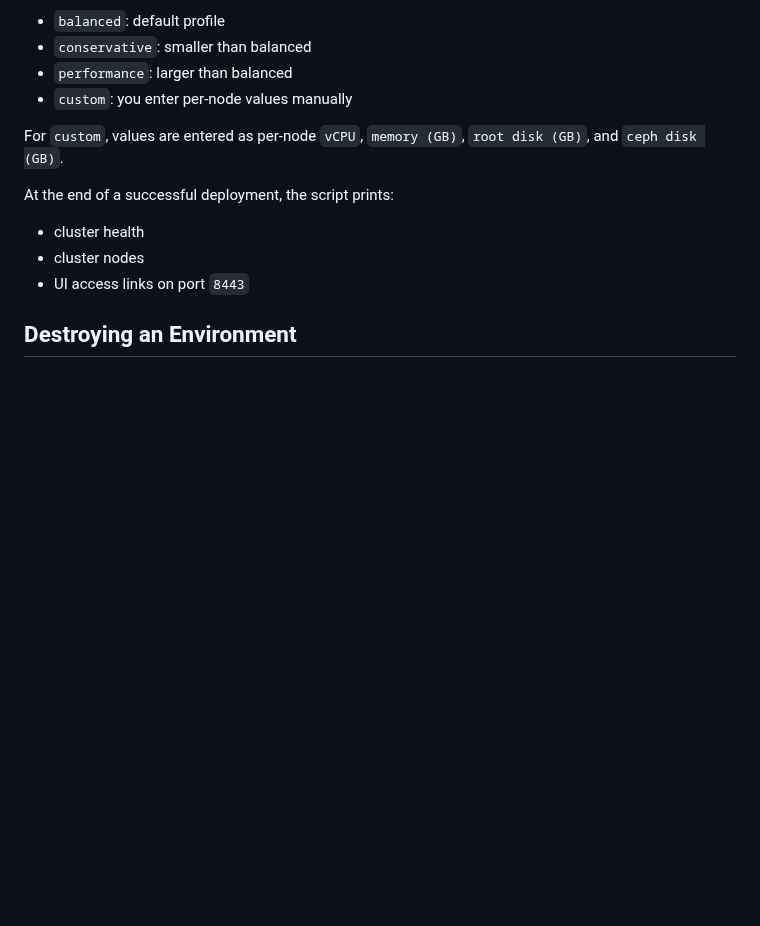
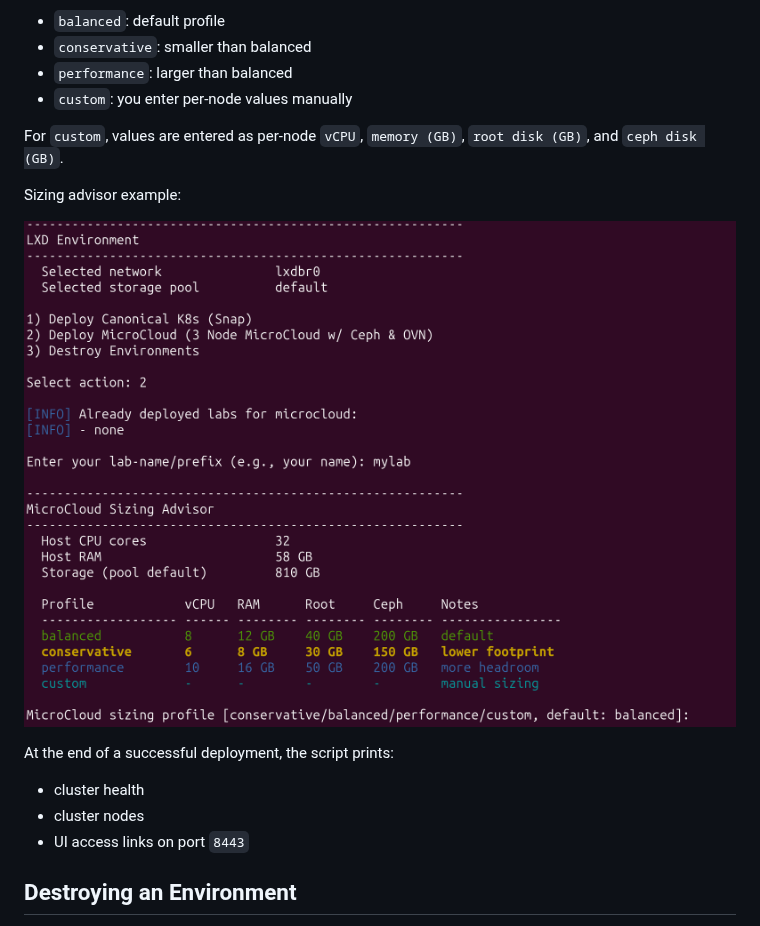
Before and after one commit to ismailkayi/lab-automation, a Markdown page: README.md, the part around the change. Rendered like a GitHub page; pictures changed too: docs/images/microcloud-sizing.png (added); blank space fills up the shorter version.

```diff
--- a/README.md
+++ b/README.md
@@ -173,6 +173,10 @@ During MicroCloud deployment, the script scans host resources and suggests per-n
 
 For `custom`, values are entered as per-node `vCPU`, `memory (GB)`, `root disk (GB)`, and `ceph disk (GB)`.
 
+Sizing advisor example:
+
+![MicroCloud sizing advisor](docs/images/microcloud-sizing.png)
+
 At the end of a successful deployment, the script prints:
 
 - cluster health
```
